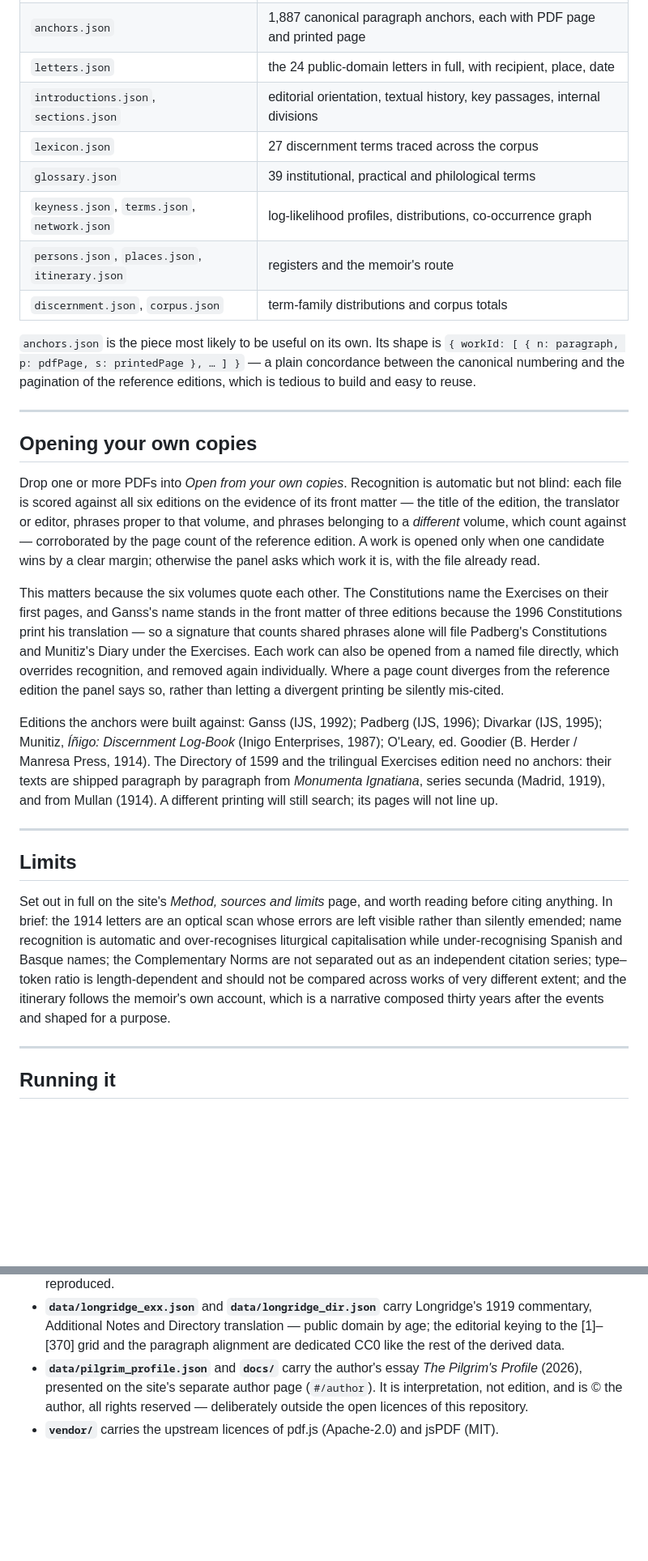
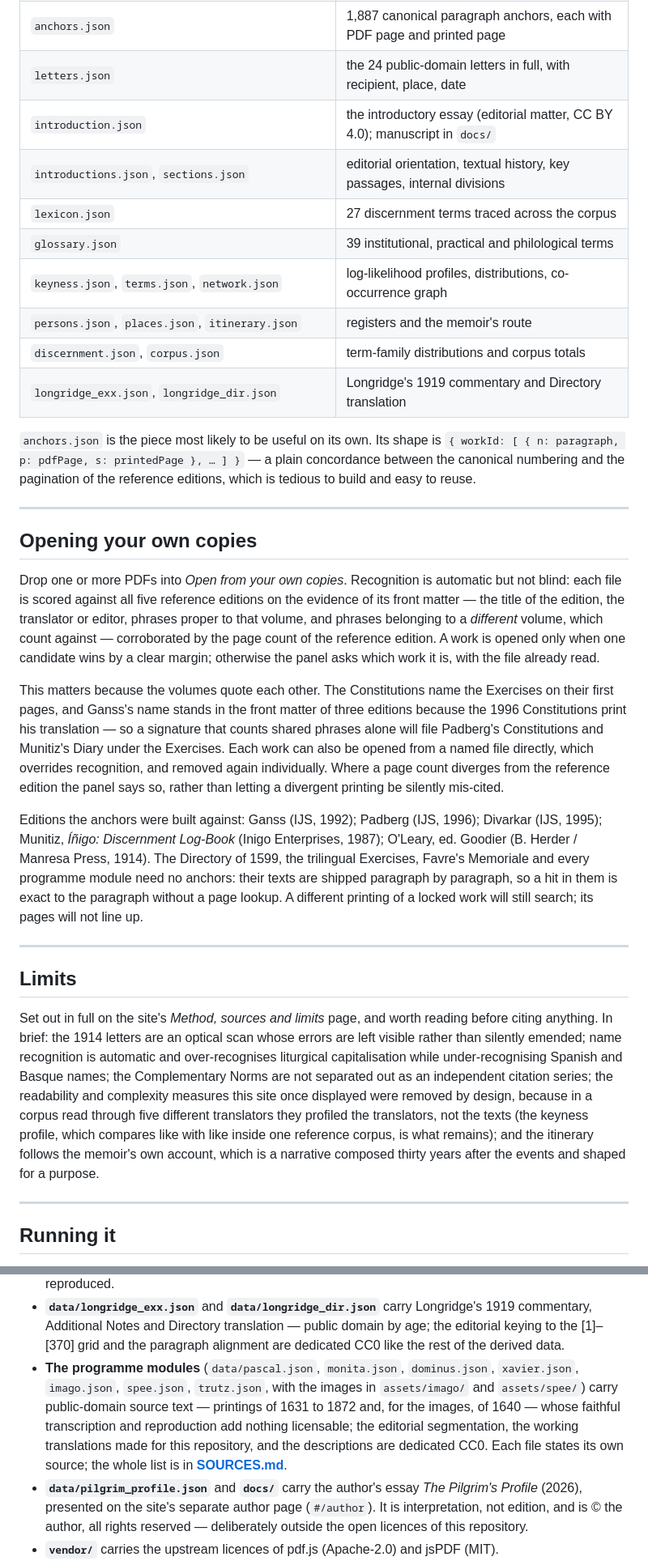
Before and after one commit to pantaleonfassbender-coder/ignatian-research, a Markdown page: README.md, 2 parts joined by grey strips. Shown at 81% size. GitHub-like rendering; blank space fills up the shorter version.

```diff
--- a/README.md
+++ b/README.md
@@ -113,11 +141,13 @@ About 500 kB of JSON, all of it derived or editorial.
 | `anchors.json` | 1,887 canonical paragraph anchors, each with PDF page and printed page |
 | `letters.json` | the 24 public-domain letters in full, with recipient, place, date |
+| `introduction.json` | the introductory essay (editorial matter, CC BY 4.0); manuscript in `docs/` |
 | `introductions.json`, `sections.json` | editorial orientation, textual history, key passages, internal divisions |
 | `lexicon.json` | 27 discernment terms traced across the corpus |
 | `glossary.json` | 39 institutional, practical and philological terms |
 | `keyness.json`, `terms.json`, `network.json` | log-likelihood profiles, distributions, co-occurrence graph |
 | `persons.json`, `places.json`, `itinerary.json` | registers and the memoir's route |
 | `discernment.json`, `corpus.json` | term-family distributions and corpus totals |
+| `longridge_exx.json`, `longridge_dir.json` | Longridge's 1919 commentary and Directory translation |
 
 `anchors.json` is the piece most likely to be useful on its own. Its shape is
 `{ workId: [ { n: paragraph, p: pdfPage, s: printedPage }, … ] }` — a plain concordance between the
@@ -129,12 +159,13 @@ reuse.
 ## Opening your own copies
 
 Drop one or more PDFs into *Open from your own copies*. Recognition is automatic but not blind: each file
-is scored against all six editions on the evidence of its front matter — the title of the edition, the
-translator or editor, phrases proper to that volume, and phrases belonging to a *different* volume, which
-count against — corroborated by the page count of the reference edition. A work is opened only when one
-candidate wins by a clear margin; otherwise the panel asks which work it is, with the file already read.
+is scored against all five reference editions on the evidence of its front matter — the title of the
+edition, the translator or editor, phrases proper to that volume, and phrases belonging to a *different*
+volume, which count against — corroborated by the page count of the reference edition. A work is opened
+only when one candidate wins by a clear margin; otherwise the panel asks which work it is, with the file
+already read.
 
-This matters because the six volumes quote each other. The Constitutions name the Exercises on their
+This matters because the volumes quote each other. The Constitutions name the Exercises on their
 first pages, and Ganss's name stands in the front matter of three editions because the 1996 Constitutions
 print his translation — so a signature that counts shared phrases alone will file Padberg's Constitutions
 and Munitiz's Diary under the Exercises. Each work can also be opened from a named file directly, which
@@ -143,8 +174,10 @@ edition the panel says so, rather than letting a divergent printing be silently
 
 Editions the anchors were built against: Ganss (IJS, 1992); Padberg (IJS, 1996); Divarkar (IJS, 1995);
 Munitiz, *Íñigo: Discernment Log-Book* (Inigo Enterprises, 1987); O'Leary, ed. Goodier
-(B. Herder / Manresa Press, 1914). The Directory of 1599 and the trilingual Exercises edition need no anchors: their texts are shipped
-paragraph by paragraph from *Monumenta Ignatiana*, series secunda (Madrid, 1919), and from Mullan (1914). A different printing will still search; its pages will not line up.
+(B. Herder / Manresa Press, 1914). The Directory of 1599, the trilingual Exercises, Favre's Memoriale
+and every programme module need no anchors: their texts are shipped paragraph by paragraph, so a hit in
+them is exact to the paragraph without a page lookup. A different printing of a locked work will still
+search; its pages will not line up.
 
 ---
 
@@ -154,9 +187,11 @@ Set out in full on the site's *Method, sources and limits* page, and worth readi
 In brief: the 1914 letters are an optical scan whose errors are left visible rather than silently emended;
 name recognition is automatic and over-recognises liturgical capitalisation while under-recognising
 Spanish and Basque names; the Complementary Norms are not separated out as an independent citation series;
-type–token ratio is length-dependent and should not be compared across works of very different extent;
-and the itinerary follows the memoir's own account, which is a narrative composed thirty years after the
-events and shaped for a purpose.
+the readability and complexity measures this site once displayed were removed by design, because in a
+corpus read through five different translators they profiled the translators, not the texts (the keyness
+profile, which compares like with like inside one reference corpus, is what remains); and the itinerary
+follows the memoir's own account, which is a narrative composed thirty years after the events and shaped
+for a purpose.
 
 ---
 
@@ -235,6 +273,14 @@ in short:
   Longridge's 1919 commentary, Additional Notes and Directory translation —
   public domain by age; the editorial keying to the [1]–[370] grid and the
   paragraph alignment are dedicated CC0 like the rest of the derived data.
+- **The programme modules** (`data/pascal.json`, `monita.json`, `dominus.json`,
+  `xavier.json`, `imago.json`, `spee.json`, `trutz.json`, with the images in
+  `assets/imago/` and `assets/spee/`) carry public-domain source text —
+  printings of 1631 to 1872 and, for the images, of 1640 — whose faithful
+  transcription and reproduction add nothing licensable; the editorial
+  segmentation, the working translations made for this repository, and the
+  descriptions are dedicated CC0. Each file states its own source; the whole
+  list is in **[SOURCES.md](SOURCES.md)**.
 - **`data/pilgrim_profile.json`** and **`docs/`** carry the author's essay
   *The Pilgrim's Profile* (2026), presented on the site's separate author page
   (`#/author`). It is interpretation, not edition, and is © the author, all
```
Also changed, not shown: other parts of README.md (+51 -20 lines).
